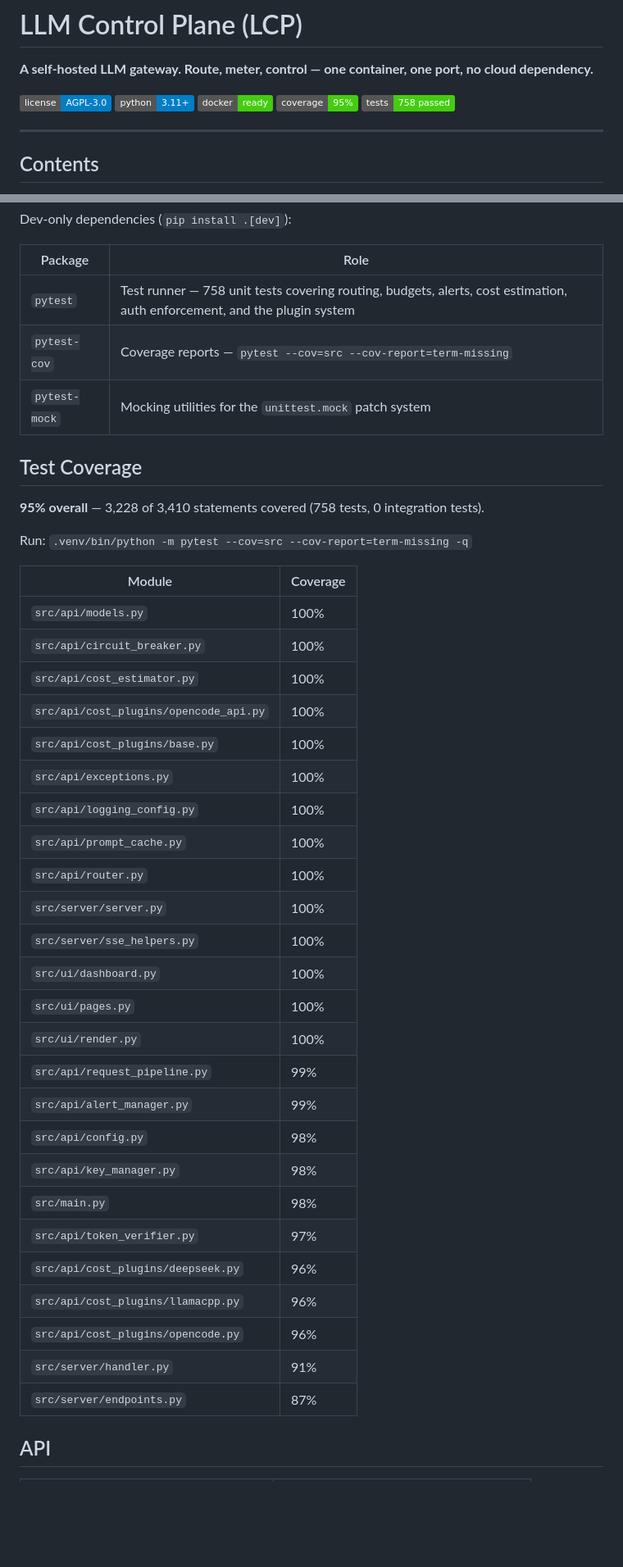
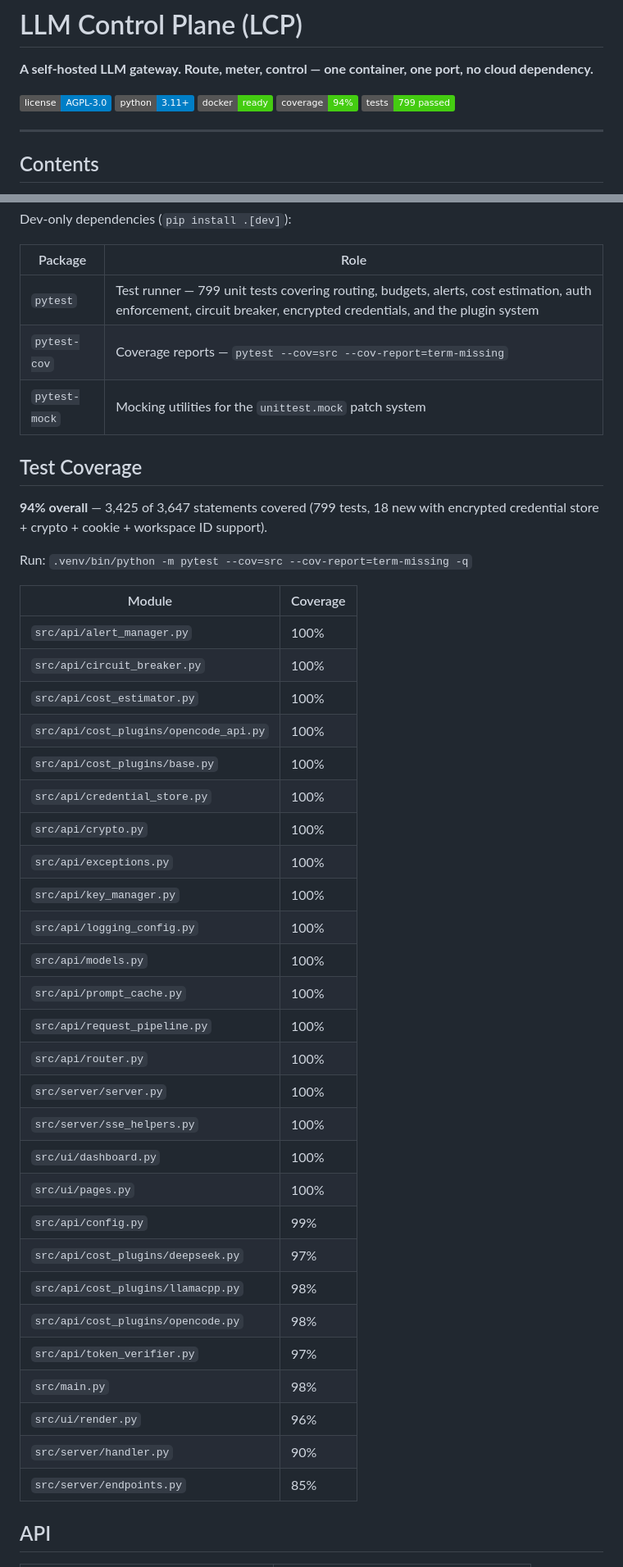
Before and after one commit to aunttwister/lcp, a Markdown page: README.md, 2 parts joined by grey strips. Shown at 82% size. Rendered like a GitHub page; badges without logos; blank space fills up the shorter version.

Commit message:
docs: update test count and coverage stats in README
- 799 tests (up from 758), 94% coverage (3,425/3,647 statements)
- Add credential_store.py and crypto.py to 100% coverage table
- Bump request_pipeline, alert_manager, key_manager to 100%
- Updated badges and per-module coverage breakdown

```diff
--- a/README.md
+++ b/README.md
@@ -5,8 +5,8 @@
 [![License](https://img.shields.io/badge/license-AGPL--3.0-blue.svg)](LICENSE)
 [![Python](https://img.shields.io/badge/python-3.11+-blue.svg)](https://www.python.org/)
 [![Docker](https://img.shields.io/badge/docker-ready-brightgreen.svg)](https://hub.docker.com/)
-[![Coverage](https://img.shields.io/badge/coverage-95%25-brightgreen.svg)]()
-[![Tests](https://img.shields.io/badge/tests-758%20passed-brightgreen.svg)]()
+[![Coverage](https://img.shields.io/badge/coverage-94%25-brightgreen.svg)]()
+[![Tests](https://img.shields.io/badge/tests-799%20passed-brightgreen.svg)]()
 
 ---
 
@@ -257,43 +257,45 @@ Dev-only dependencies (`pip install .[dev]`):
 
 | Package | Role |
 |---|---|
-| `pytest` | Test runner — 758 unit tests covering routing, budgets, alerts, cost estimation, auth enforcement, and the plugin system |
+| `pytest` | Test runner — 799 unit tests covering routing, budgets, alerts, cost estimation, auth enforcement, circuit breaker, encrypted credentials, and the plugin system |
 | `pytest-cov` | Coverage reports — `pytest --cov=src --cov-report=term-missing` |
 | `pytest-mock` | Mocking utilities for the `unittest.mock` patch system |
 
 ## Test Coverage
 
-**95% overall** — 3,228 of 3,410 statements covered (758 tests, 0 integration tests).
+**94% overall** — 3,425 of 3,647 statements covered (799 tests, 18 new with encrypted credential store + crypto + cookie + workspace ID support).
 
 Run: `.venv/bin/python -m pytest --cov=src --cov-report=term-missing -q`
 
 | Module | Coverage |
 |---|---|
-| `src/api/models.py` | 100% |
+| `src/api/alert_manager.py` | 100% |
 | `src/api/circuit_breaker.py` | 100% |
 | `src/api/cost_estimator.py` | 100% |
 | `src/api/cost_plugins/opencode_api.py` | 100% |
 | `src/api/cost_plugins/base.py` | 100% |
+| `src/api/credential_store.py` | 100% |
+| `src/api/crypto.py` | 100% |
 | `src/api/exceptions.py` | 100% |
+| `src/api/key_manager.py` | 100% |
 | `src/api/logging_config.py` | 100% |
+| `src/api/models.py` | 100% |
 | `src/api/prompt_cache.py` | 100% |
+| `src/api/request_pipeline.py` | 100% |
 | `src/api/router.py` | 100% |
 | `src/server/server.py` | 100% |
 | `src/server/sse_helpers.py` | 100% |
 | `src/ui/dashboard.py` | 100% |
 | `src/ui/pages.py` | 100% |
-| `src/ui/render.py` | 100% |
-| `src/api/request_pipeline.py` | 99% |
-| `src/api/alert_manager.py` | 99% |
-| `src/api/config.py` | 98% |
-| `src/api/key_manager.py` | 98% |
+| `src/api/config.py` | 99% |
+| `src/api/cost_plugins/deepseek.py` | 97% |
+| `src/api/cost_plugins/llamacpp.py` | 98% |
+| `src/api/cost_plugins/opencode.py` | 98% |
+| `src/api/token_verifier.py` | 97% |
 | `src/main.py` | 98% |
-| `src/api/token_verifier.py` | 97% |
-| `src/api/cost_plugins/deepseek.py` | 96% |
-| `src/api/cost_plugins/llamacpp.py` | 96% |
-| `src/api/cost_plugins/opencode.py` | 96% |
-| `src/server/handler.py` | 91% |
-| `src/server/endpoints.py` | 87% |
+| `src/ui/render.py` | 96% |
+| `src/server/handler.py` | 90% |
+| `src/server/endpoints.py` | 85% |
 
 ## API
 
```
